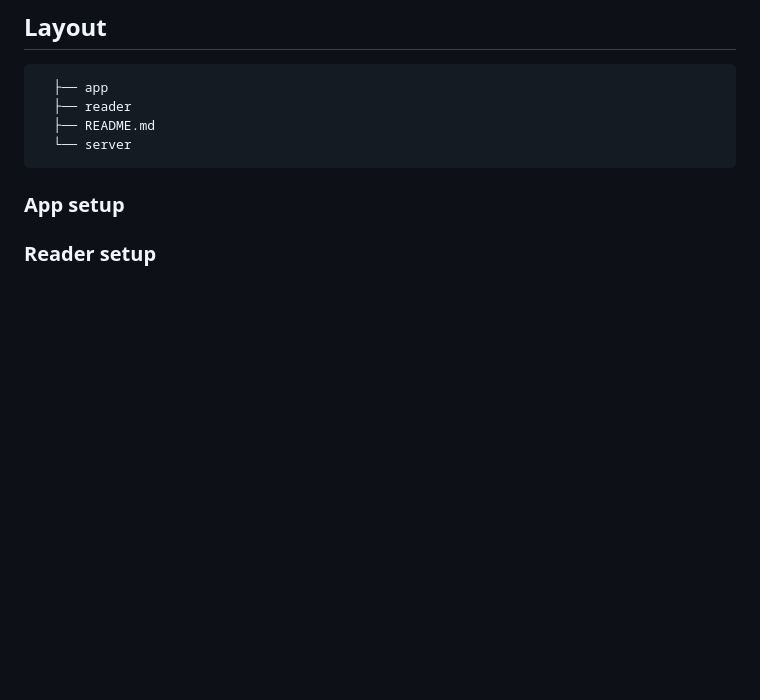
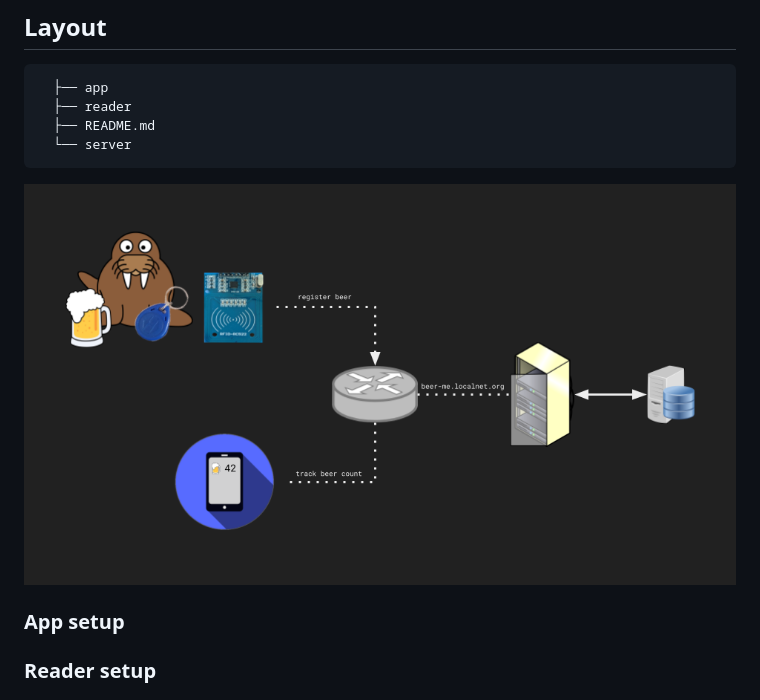
Before and after one commit to vulder/BeerME, a Markdown page: README.md, the part around the change. GitHub-like rendering; pictures changed too: img/BeerMEOverview.png (added); blank space fills up the shorter version.

Commit message:
Adds simple overview picture

````diff
--- a/README.md
+++ b/README.md
@@ -7,6 +7,8 @@
   ├── README.md
   └── server
 ```
+
+<img src="img/BeerMEOverview.png" width="800"/>
 
 ### App setup
 
````
